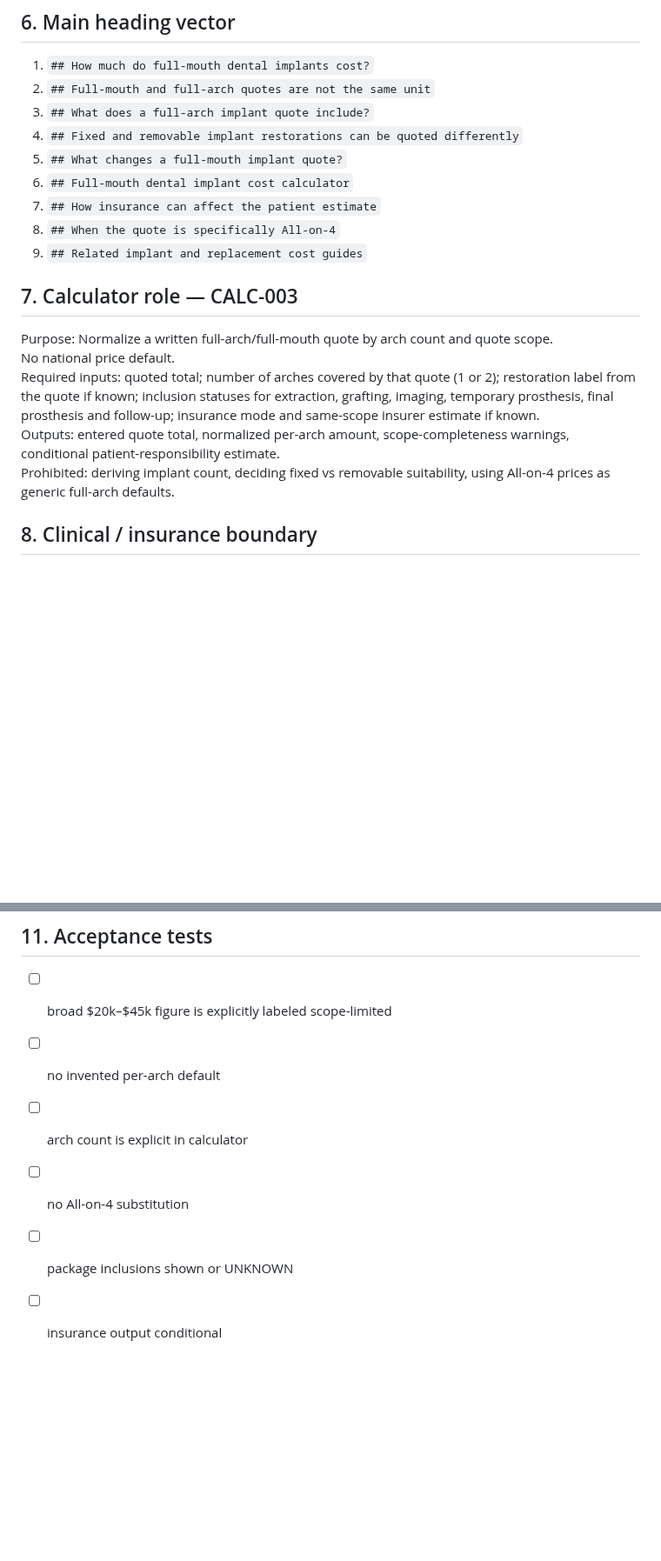
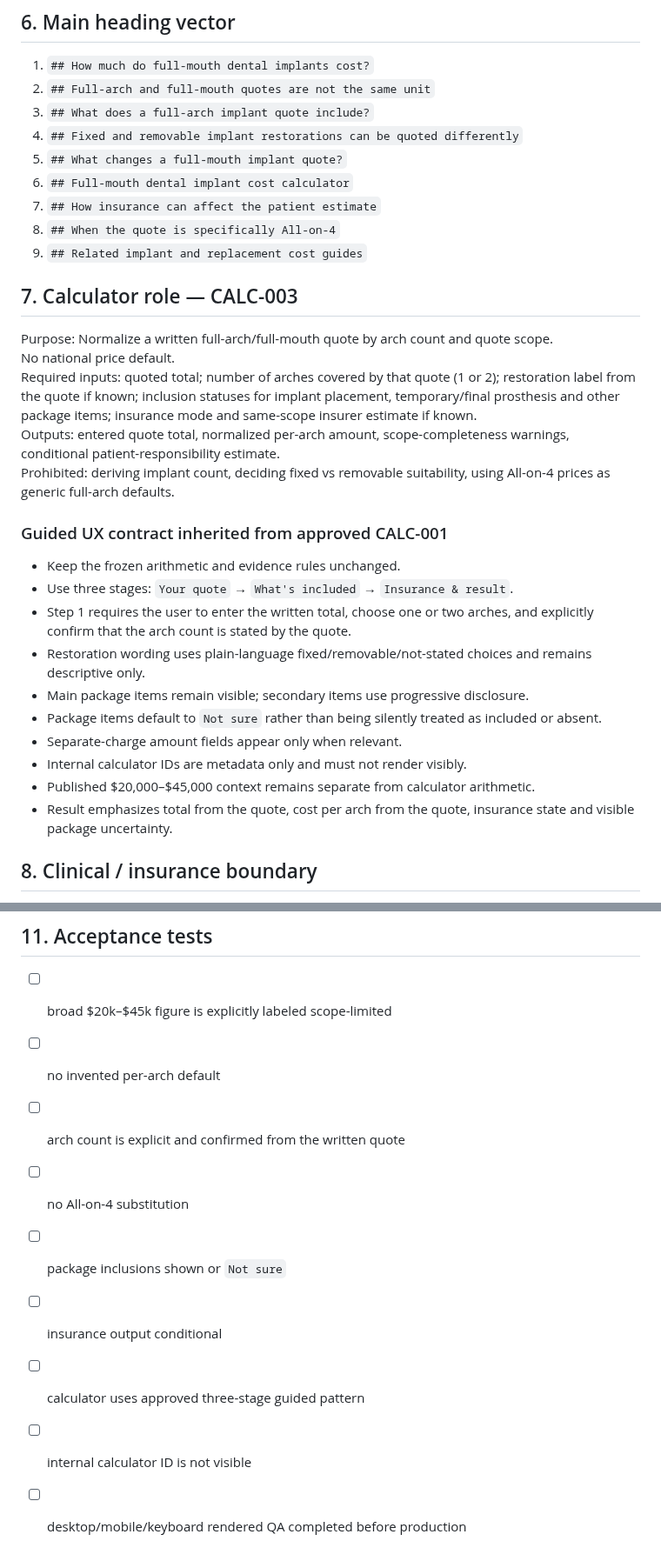
Before and after one commit to yes155/Dental-Calculator, a Markdown page: briefs/DEN-003.md, 2 parts joined by grey strips. Shown at 87% size. Drawn GitHub-style; blank space fills up the shorter version.

Commit message:
Align DEN-003 brief with approved calculator UX

```diff
--- a/briefs/DEN-003.md
+++ b/briefs/DEN-003.md
@@ -54,7 +54,7 @@ Do not call this range “typical per arch.” Do not double or halve it.
 
 ## 6. Main heading vector
 1. `## How much do full-mouth dental implants cost?`
-2. `## Full-mouth and full-arch quotes are not the same unit`
+2. `## Full-arch and full-mouth quotes are not the same unit`
 3. `## What does a full-arch implant quote include?`
 4. `## Fixed and removable implant restorations can be quoted differently`
 5. `## What changes a full-mouth implant quote?`
@@ -66,9 +66,21 @@ Do not call this range “typical per arch.” Do not double or halve it.
 ## 7. Calculator role — CALC-003
 Purpose: Normalize a written full-arch/full-mouth quote by arch count and quote scope.
 No national price default.
-Required inputs: quoted total; number of arches covered by that quote (1 or 2); restoration label from the quote if known; inclusion statuses for extraction, grafting, imaging, temporary prosthesis, final prosthesis and follow-up; insurance mode and same-scope insurer estimate if known.
+Required inputs: quoted total; number of arches covered by that quote (1 or 2); restoration label from the quote if known; inclusion statuses for implant placement, temporary/final prosthesis and other package items; insurance mode and same-scope insurer estimate if known.
 Outputs: entered quote total, normalized per-arch amount, scope-completeness warnings, conditional patient-responsibility estimate.
 Prohibited: deriving implant count, deciding fixed vs removable suitability, using All-on-4 prices as generic full-arch defaults.
+
+### Guided UX contract inherited from approved CALC-001
+- Keep the frozen arithmetic and evidence rules unchanged.
+- Use three stages: `Your quote` → `What's included` → `Insurance & result`.
+- Step 1 requires the user to enter the written total, choose one or two arches, and explicitly confirm that the arch count is stated by the quote.
+- Restoration wording uses plain-language fixed/removable/not-stated choices and remains descriptive only.
+- Main package items remain visible; secondary items use progressive disclosure.
+- Package items default to `Not sure` rather than being silently treated as included or absent.
+- Separate-charge amount fields appear only when relevant.
+- Internal calculator IDs are metadata only and must not render visibly.
+- Published $20,000–$45,000 context remains separate from calculator arithmetic.
+- Result emphasizes total from the quote, cost per arch from the quote, insurance state and visible package uncertainty.
 
 ## 8. Clinical / insurance boundary
 - AAP terminology can describe full-mouth components only.
@@ -93,7 +105,10 @@ Prohibited: deriving implant count, deciding fixed vs removable suitability, usi
 ## 11. Acceptance tests
 - [ ] broad $20k–$45k figure is explicitly labeled scope-limited
 - [ ] no invented per-arch default
-- [ ] arch count is explicit in calculator
+- [ ] arch count is explicit and confirmed from the written quote
 - [ ] no All-on-4 substitution
-- [ ] package inclusions shown or UNKNOWN
+- [ ] package inclusions shown or `Not sure`
 - [ ] insurance output conditional
+- [ ] calculator uses approved three-stage guided pattern
+- [ ] internal calculator ID is not visible
+- [ ] desktop/mobile/keyboard rendered QA completed before production
```
Also changed, not shown: other parts of briefs/DEN-003.md (+1 -1 lines).
